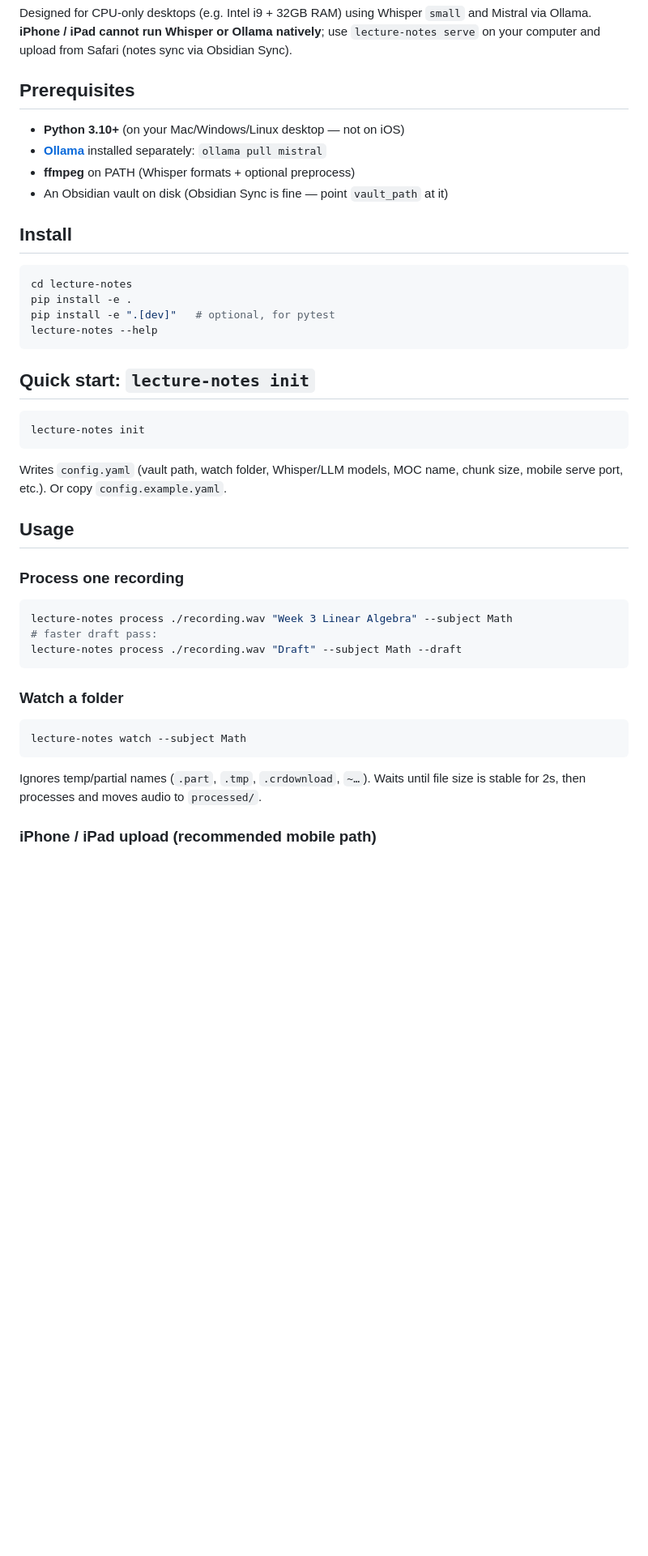
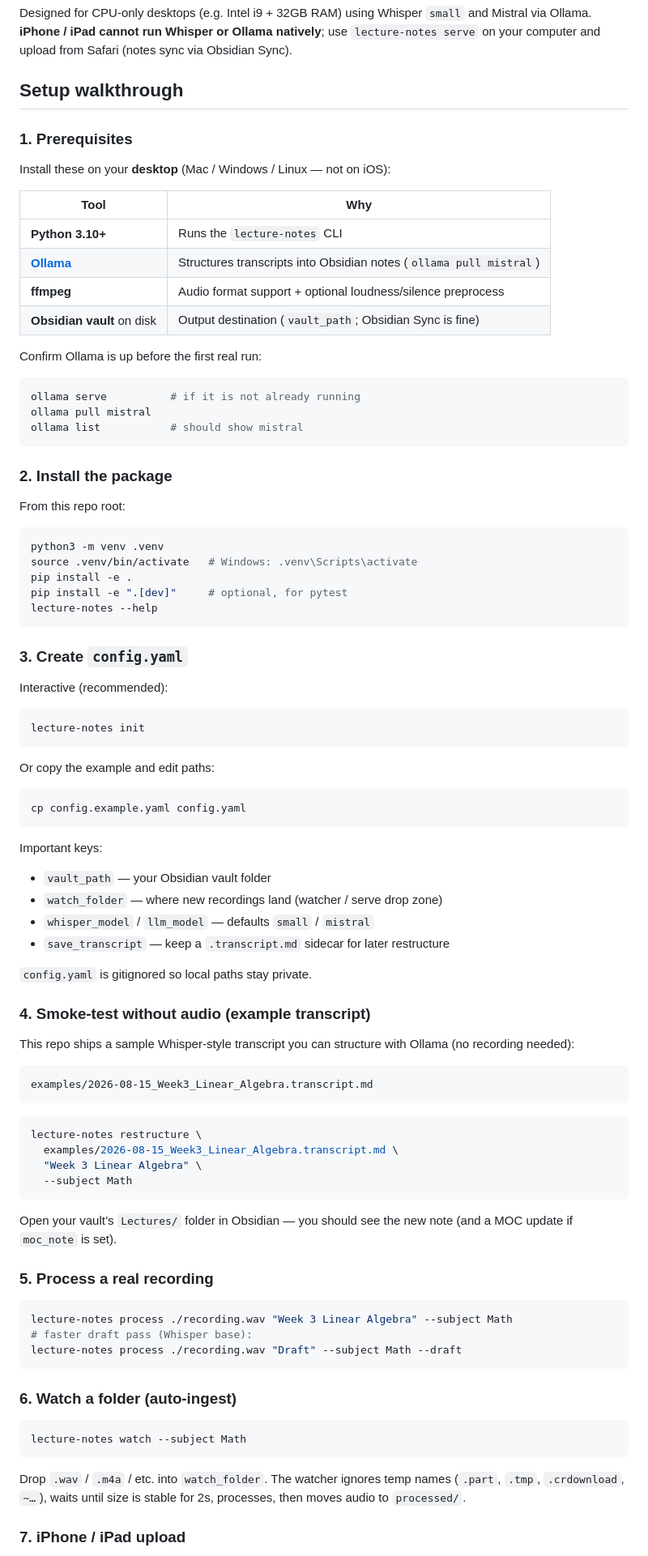
Before and after one commit to carbonhood/lecture-notes, a Markdown page: README.md, the part around one of its changes. Shown at 81% size. GitHub-like rendering; blank space fills up the shorter version.

Commit message:
Add example lecture transcript and setup walkthrough.
Ship a sample .transcript.md under examples/ and expand the README with a step-by-step setup path from install through restructure smoke-test, watch, and mobile serve.

Co-authored-by: carbonhood <carbonhood@users.noreply.github.com>

````diff
--- a/README.md
+++ b/README.md
@@ -9,49 +9,98 @@ and Mistral via Ollama. **iPhone / iPad cannot run Whisper or Ollama natively**;
 use `lecture-notes serve` on your computer and upload from Safari (notes sync
 via Obsidian Sync).
 
-## Prerequisites
+## Setup walkthrough
 
-- **Python 3.10+** (on your Mac/Windows/Linux desktop — not on iOS)
-- **[Ollama](https://ollama.com)** installed separately: `ollama pull mistral`
-- **ffmpeg** on PATH (Whisper formats + optional preprocess)
-- An Obsidian vault on disk (Obsidian Sync is fine — point `vault_path` at it)
+### 1. Prerequisites
 
-## Install
+Install these on your **desktop** (Mac / Windows / Linux — not on iOS):
+
+| Tool | Why |
+| --- | --- |
+| **Python 3.10+** | Runs the `lecture-notes` CLI |
+| **[Ollama](https://ollama.com)** | Structures transcripts into Obsidian notes (`ollama pull mistral`) |
+| **ffmpeg** | Audio format support + optional loudness/silence preprocess |
+| **Obsidian vault** on disk | Output destination (`vault_path`; Obsidian Sync is fine) |
+
+Confirm Ollama is up before the first real run:
 
 ```bash
-cd lecture-notes
+ollama serve          # if it is not already running
+ollama pull mistral
+ollama list           # should show mistral
+```
+
+### 2. Install the package
+
+From this repo root:
+
+```bash
+python3 -m venv .venv
+source .venv/bin/activate   # Windows: .venv\Scripts\activate
 pip install -e .
-pip install -e ".[dev]"   # optional, for pytest
+pip install -e ".[dev]"     # optional, for pytest
 lecture-notes --help
 ```
 
-## Quick start: `lecture-notes init`
+### 3. Create `config.yaml`
+
+Interactive (recommended):
 
 ```bash
 lecture-notes init
 ```
 
-Writes `config.yaml` (vault path, watch folder, Whisper/LLM models, MOC name,
-chunk size, mobile serve port, etc.). Or copy `config.example.yaml`.
+Or copy the example and edit paths:
 
-## Usage
+```bash
+cp config.example.yaml config.yaml
+```
 
-### Process one recording
+Important keys:
+
+- `vault_path` — your Obsidian vault folder
+- `watch_folder` — where new recordings land (watcher / serve drop zone)
+- `whisper_model` / `llm_model` — defaults `small` / `mistral`
+- `save_transcript` — keep a `.transcript.md` sidecar for later restructure
+
+`config.yaml` is gitignored so local paths stay private.
+
+### 4. Smoke-test without audio (example transcript)
+
+This repo ships a sample Whisper-style transcript you can structure with Ollama
+(no recording needed):
+
+```text
+examples/2026-08-15_Week3_Linear_Algebra.transcript.md
+```
+
+```bash
+lecture-notes restructure \
+  examples/2026-08-15_Week3_Linear_Algebra.transcript.md \
+  "Week 3 Linear Algebra" \
+  --subject Math
+```
+
+Open your vault’s `Lectures/` folder in Obsidian — you should see the new note
+(and a MOC update if `moc_note` is set).
+
+### 5. Process a real recording
 
 ```bash
 lecture-notes process ./recording.wav "Week 3 Linear Algebra" --subject Math
-# faster draft pass:
+# faster draft pass (Whisper base):
 lecture-notes process ./recording.wav "Draft" --subject Math --draft
 ```
 
-### Watch a folder
+### 6. Watch a folder (auto-ingest)
 
 ```bash
 lecture-notes watch --subject Math
 ```
 
-Ignores temp/partial names (`.part`, `.tmp`, `.crdownload`, `~…`). Waits until
-file size is stable for 2s, then processes and moves audio to `processed/`.
+Drop `.wav` / `.m4a` / etc. into `watch_folder`. The watcher ignores temp names
+(`.part`, `.tmp`, `.crdownload`, `~…`), waits until size is stable for 2s,
+processes, then moves audio to `processed/`.
 
-### iPhone / iPad upload (recommended mobile path)
+### 7. iPhone / iPad upload
 
````
Also changed, not shown: other parts of README.md (+4 -10 lines), examples/2026-08-15_Week3_Linear_Algebra.transcript.md (added, +24 -0 lines).
